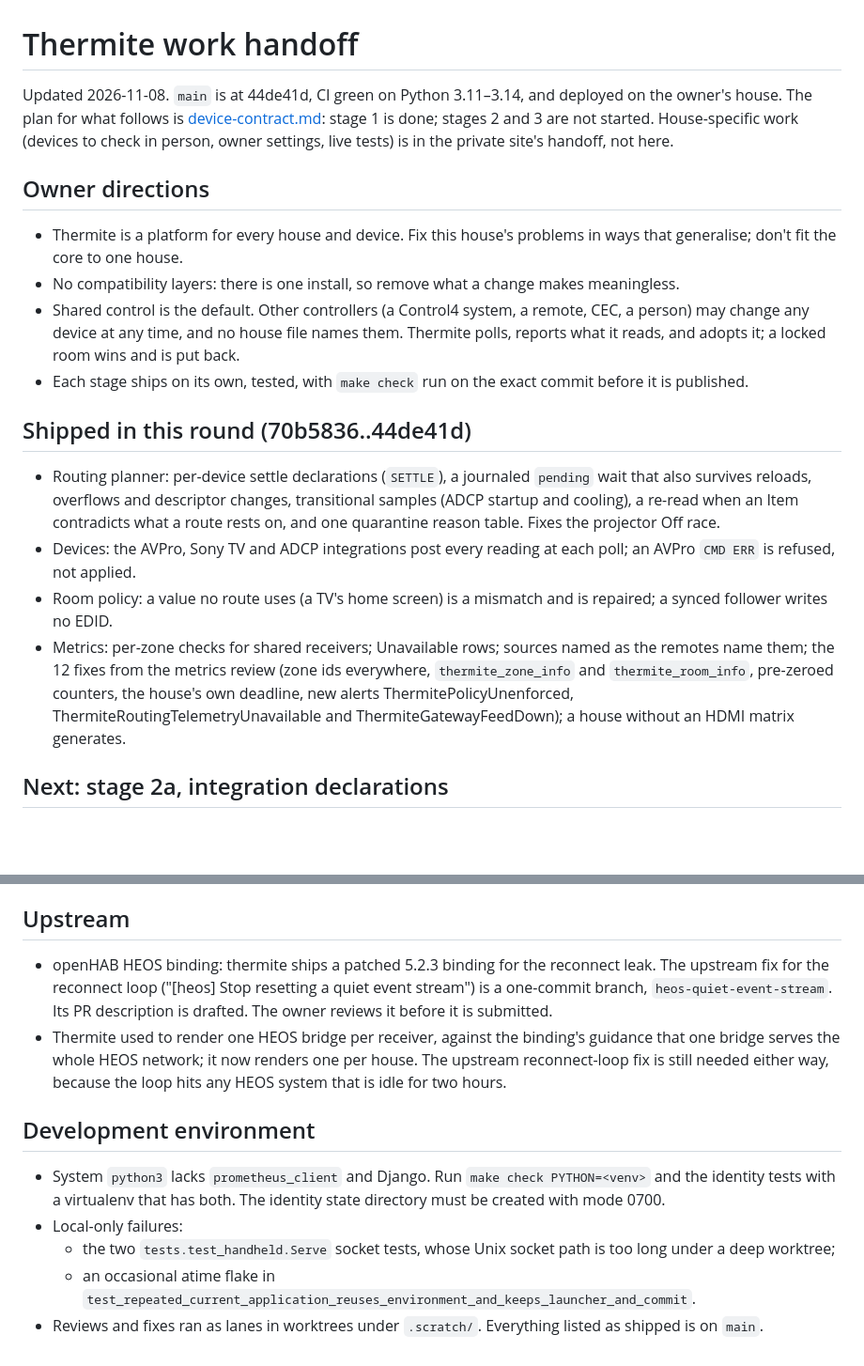
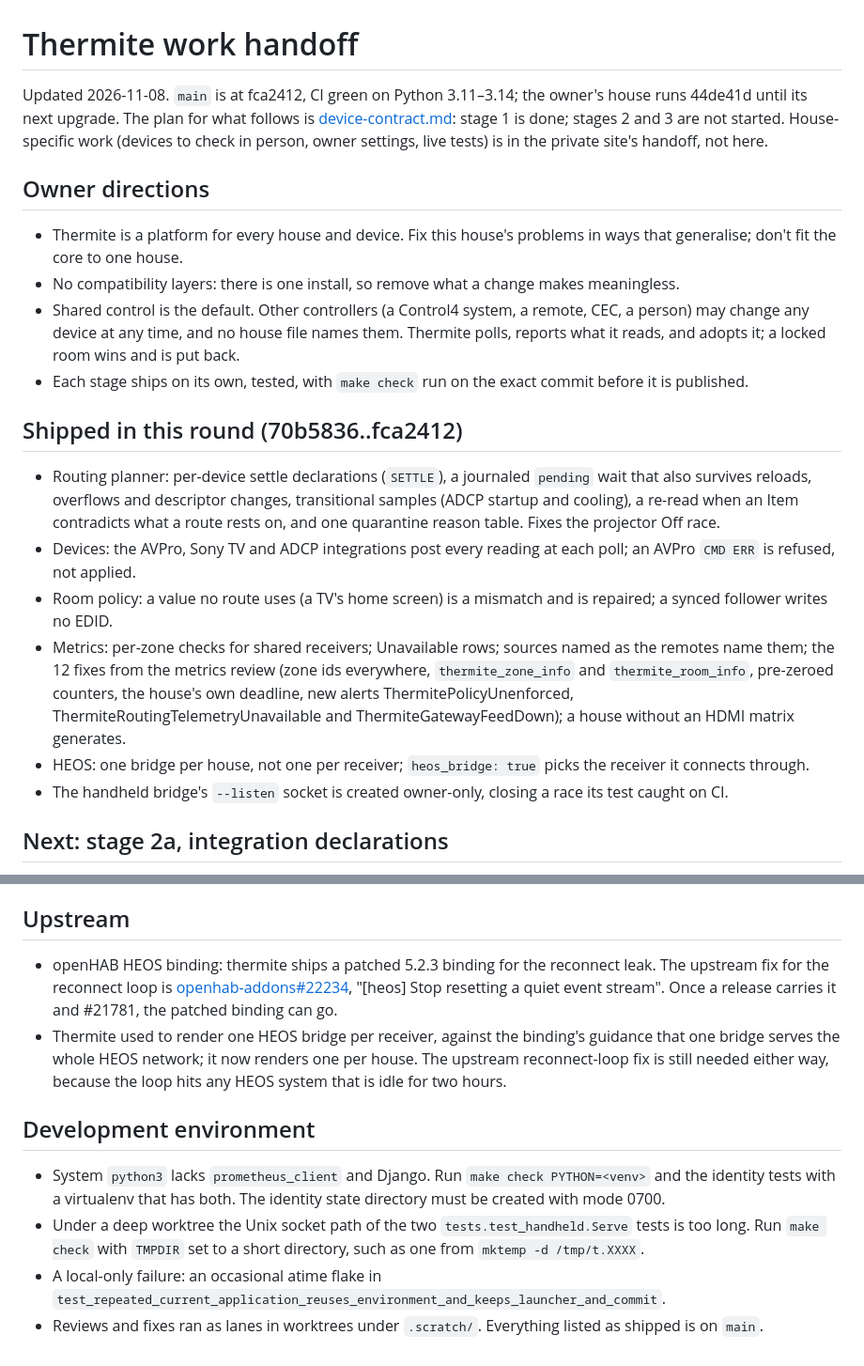
Before and after one commit to spincyc/thermite, a Markdown page: design/handoff.md, 2 parts joined by grey strips. Shown at 94% size. GitHub-like rendering; blank space fills up the shorter version.

Commit message:
Record the HEOS PR, one bridge and the socket fix in the handoff
Co-Authored-By: Claude Opus 5.5 <noreply@anthropic.com>

```diff
--- a/design/handoff.md
+++ b/design/handoff.md
@@ -1,7 +1,7 @@
 # Thermite work handoff
 
-Updated 2026-11-08. `main` is at 44de41d, CI green on Python 3.11–3.14, and
-deployed on the owner's house. The plan for what follows is
+Updated 2026-11-08. `main` is at fca2412, CI green on Python 3.11–3.14;
+the owner's house runs 44de41d until its next upgrade. The plan for what follows is
 [device-contract.md](device-contract.md): stage 1 is done; stages 2 and 3
 are not started. House-specific work (devices to check in person, owner
 settings, live tests) is in the private site's handoff, not here.
@@ -19,7 +19,7 @@ settings, live tests) is in the private site's handoff, not here.
 - Each stage ships on its own, tested, with `make check` run on the exact
   commit before it is published.
 
-## Shipped in this round (70b5836..44de41d)
+## Shipped in this round (70b5836..fca2412)
 
 - Routing planner: per-device settle declarations (`SETTLE`), a journaled
   `pending` wait that also survives reloads, overflows and descriptor
@@ -36,6 +36,10 @@ settings, live tests) is in the private site's handoff, not here.
   pre-zeroed counters, the house's own deadline, new alerts
   ThermitePolicyUnenforced, ThermiteRoutingTelemetryUnavailable and
   ThermiteGatewayFeedDown); a house without an HDMI matrix generates.
+- HEOS: one bridge per house, not one per receiver; `heos_bridge: true`
+  picks the receiver it connects through.
+- The handheld bridge's `--listen` socket is created owner-only, closing
+  a race its test caught on CI.
 
 ## Next: stage 2a, integration declarations
 
@@ -188,10 +192,10 @@ function. That replaces these, all found in the cold review:
 ## Upstream
 
 - openHAB HEOS binding: thermite ships a patched 5.2.3 binding for the
-  reconnect leak. The upstream fix for the reconnect loop ("[heos] Stop
-  resetting a quiet event stream") is a one-commit branch,
-  `heos-quiet-event-stream`. Its PR description is drafted. The owner
-  reviews it before it is submitted.
+  reconnect leak. The upstream fix for the reconnect loop is
+  [openhab-addons#22234](https://github.com/openhab/openhab-addons/pull/22234),
+  "[heos] Stop resetting a quiet event stream". Once a release carries it
+  and #21781, the patched binding can go.
 - Thermite used to render one HEOS bridge per receiver, against the
   binding's guidance that one bridge serves the whole HEOS network; it now
   renders one per house. The upstream reconnect-loop fix is still needed
@@ -203,10 +207,10 @@ function. That replaces these, all found in the cold review:
 - System `python3` lacks `prometheus_client` and Django. Run `make check
   PYTHON=<venv>` and the identity tests with a virtualenv that has both.
   The identity state directory must be created with mode 0700.
-- Local-only failures:
-  - the two `tests.test_handheld.Serve` socket tests, whose Unix socket
-    path is too long under a deep worktree;
-  - an occasional atime flake in
-    `test_repeated_current_application_reuses_environment_and_keeps_launcher_and_commit`.
+- Under a deep worktree the Unix socket path of the two
+  `tests.test_handheld.Serve` tests is too long. Run `make check` with
+  `TMPDIR` set to a short directory, such as one from `mktemp -d /tmp/t.XXXX`.
+- A local-only failure: an occasional atime flake in
+  `test_repeated_current_application_reuses_environment_and_keeps_launcher_and_commit`.
 - Reviews and fixes ran as lanes in worktrees under `.scratch/`. Everything
   listed as shipped is on `main`.
```
